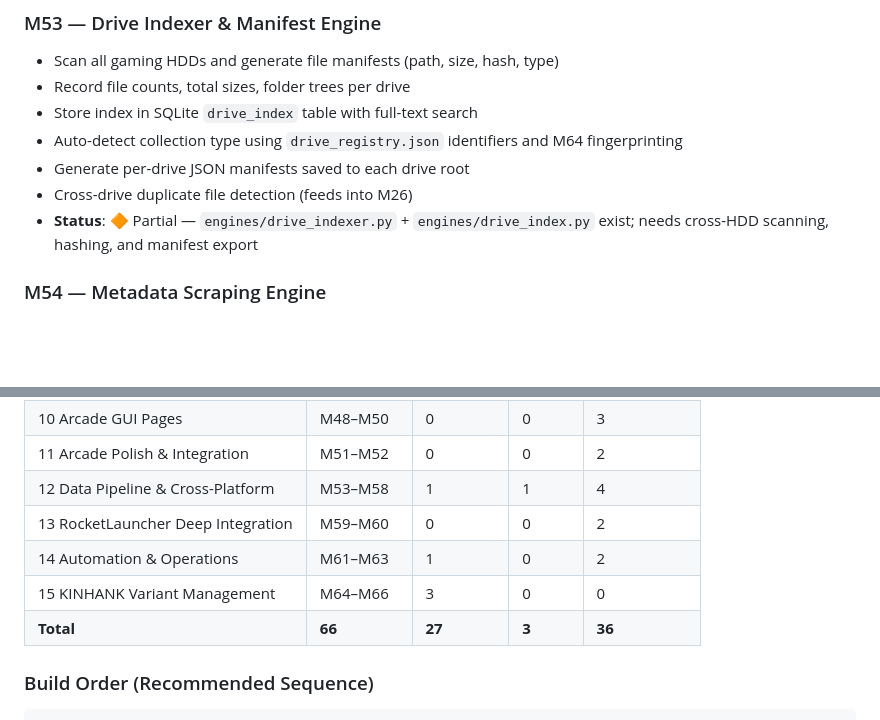
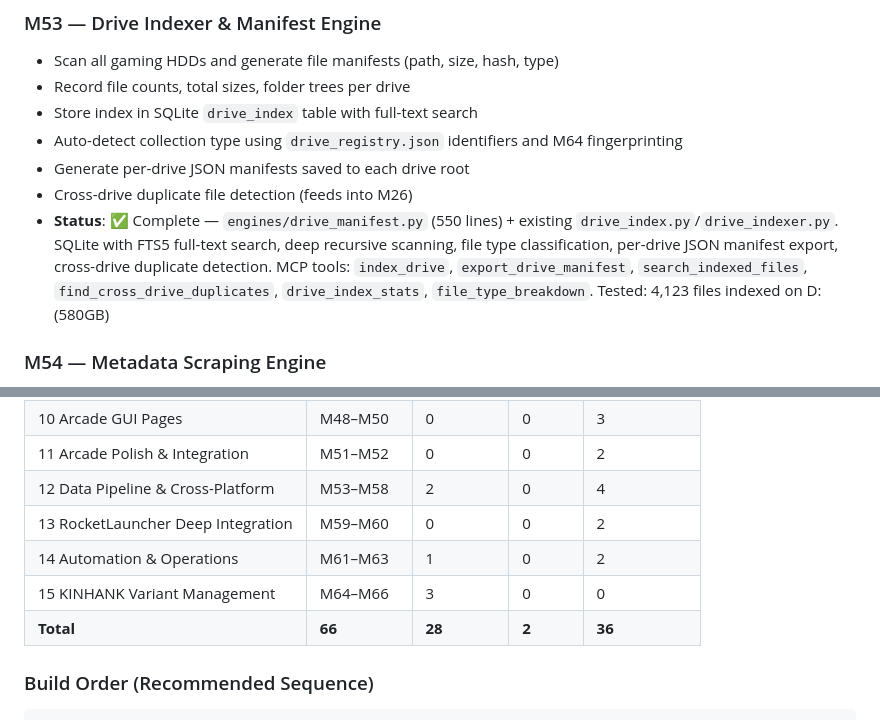
Before and after one commit to Ghenghis/Hyperspin-Toolkit, a Markdown page: MILESTONES.md, 2 parts joined by grey strips. Rendered like a GitHub page; blank space fills up the shorter version.

Commit message:
docs: update M53 status to Complete, 28/66 milestones done

```diff
--- a/MILESTONES.md
+++ b/MILESTONES.md
@@ -487,7 +487,7 @@ The toolkit auto-detects variants, supports multi-frontend layouts, and provides
 *   Auto-detect collection type using `drive_registry.json` identifiers and M64 fingerprinting
 *   Generate per-drive JSON manifests saved to each drive root
 *   Cross-drive duplicate file detection (feeds into M26)
-*   **Status**: 🔶 Partial — `engines/drive_indexer.py` + `engines/drive_index.py` exist; needs cross-HDD scanning, hashing, and manifest export
+*   **Status**: ✅ Complete — `engines/drive_manifest.py` (550 lines) + existing `drive_index.py`/`drive_indexer.py`. SQLite with FTS5 full-text search, deep recursive scanning, file type classification, per-drive JSON manifest export, cross-drive duplicate detection. MCP tools: `index_drive`, `export_drive_manifest`, `search_indexed_files`, `find_cross_drive_duplicates`, `drive_index_stats`, `file_type_breakdown`. Tested: 4,123 files indexed on D: (580GB)
 
 ### M54 — Metadata Scraping Engine
 
@@ -701,11 +701,11 @@ The toolkit auto-detects variants, supports multi-frontend layouts, and provides
 | 9 Arcade GUI Foundation            | M44–M47    | 0        | 0       | 4            |
 | 10 Arcade GUI Pages                | M48–M50    | 0        | 0       | 3            |
 | 11 Arcade Polish & Integration     | M51–M52    | 0        | 0       | 2            |
-| 12 Data Pipeline & Cross-Platform  | M53–M58    | 1        | 1       | 4            |
+| 12 Data Pipeline & Cross-Platform  | M53–M58    | 2        | 0       | 4            |
 | 13 RocketLauncher Deep Integration | M59–M60    | 0        | 0       | 2            |
 | 14 Automation & Operations         | M61–M63    | 1        | 0       | 2            |
 | 15 KINHANK Variant Management      | M64–M66    | 3        | 0       | 0            |
-| **Total**                          | **66**     | **27**   | **3**   | **36**       |
+| **Total**                          | **66**     | **28**   | **2**   | **36**       |
 
 ### Build Order (Recommended Sequence)
 
```
